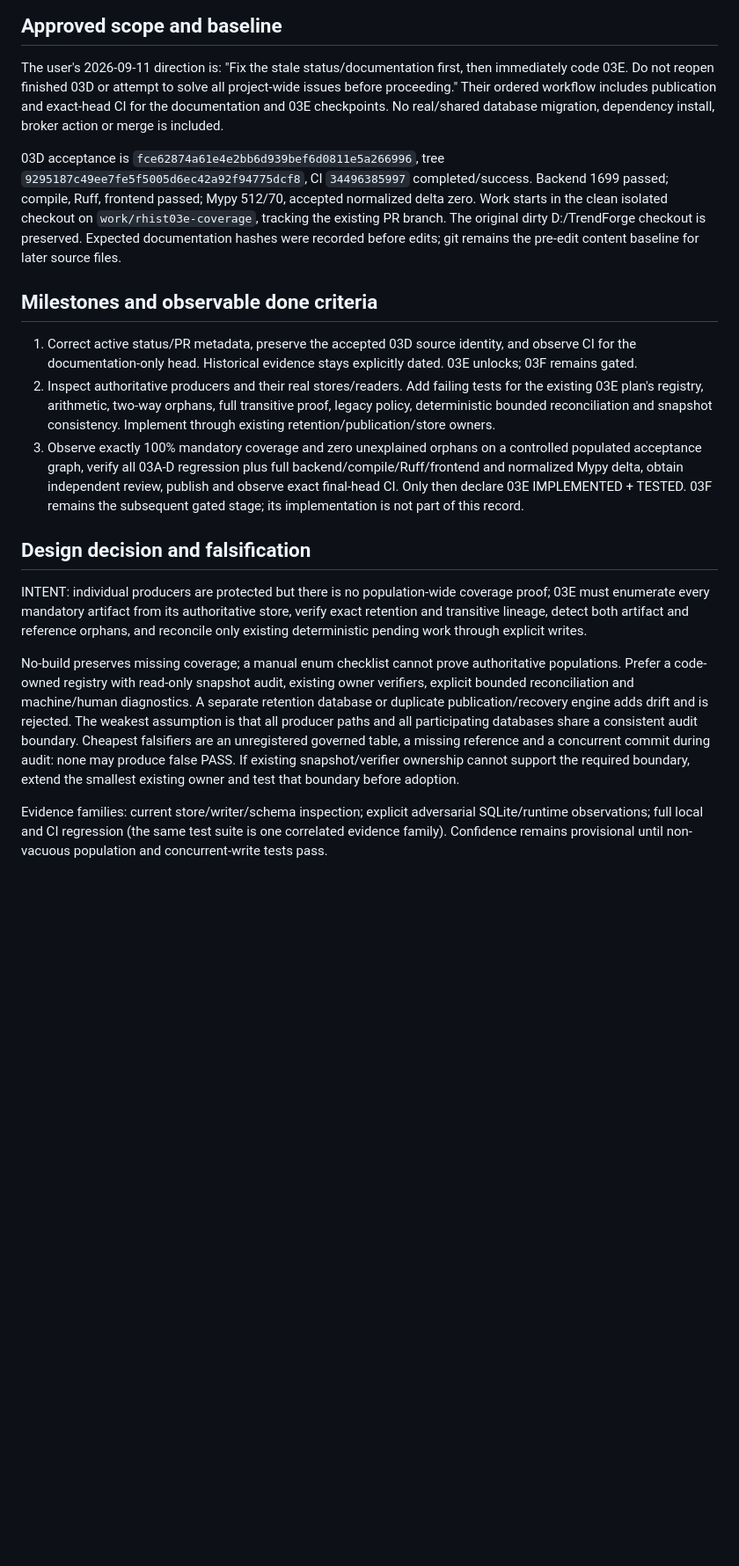
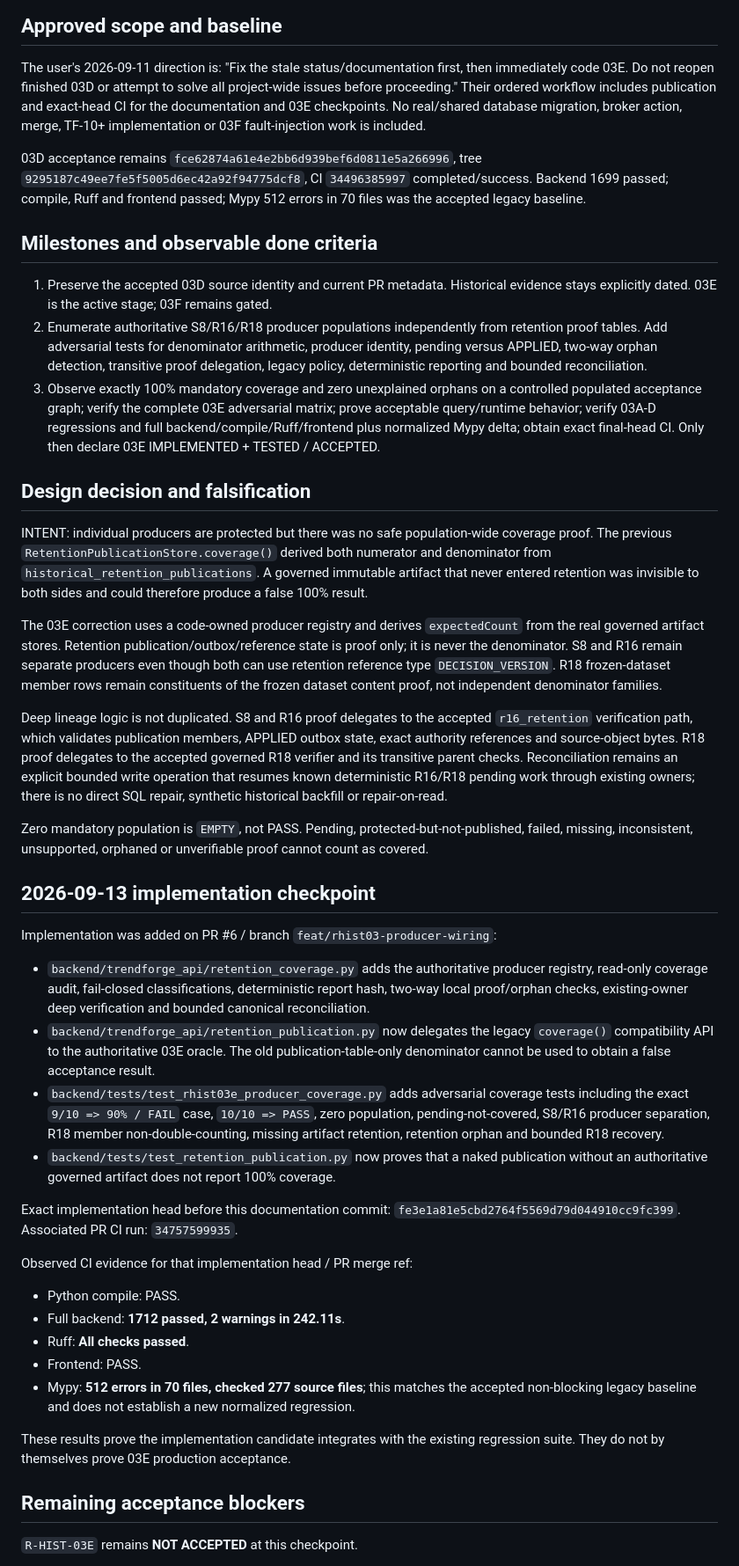
Before and after one commit to onlyvictus-bit/trendforge, a Markdown page: docs/fable/RHIST03E_EXECUTION_2026-09-11.md, the part around one of its changes. Shown at 88% size. Drawn GitHub-style; blank space fills up the shorter version.

Commit message:
R-HIST-03E: record coverage implementation checkpoint

```diff
--- a/docs/fable/RHIST03E_EXECUTION_2026-09-11.md
+++ b/docs/fable/RHIST03E_EXECUTION_2026-09-11.md
@@ -5,20 +5,49 @@ This record executes the existing `../R-HIST-03E_PRODUCER_COVERAGE_RECONCILIATIO
 ## Approved scope and baseline
 
 The user's 2026-09-11 direction is: "Fix the stale status/documentation first, then immediately code 03E. Do not reopen finished 03D or attempt to solve all project-wide issues before proceeding."
-Their ordered workflow includes publication and exact-head CI for the documentation and 03E checkpoints. No real/shared database migration, dependency install, broker action or merge is included.
+Their ordered workflow includes publication and exact-head CI for the documentation and 03E checkpoints. No real/shared database migration, broker action, merge, TF-10+ implementation or 03F fault-injection work is included.
 
-03D acceptance is `fce62874a61e4e2bb6d939bef6d0811e5a266996`, tree `9295187c49ee7fe5f5005d6ec42a92f94775dcf8`, CI `34496385997` completed/success. Backend 1699 passed; compile, Ruff, frontend passed; Mypy 512/70, accepted normalized delta zero. Work starts in the clean isolated checkout on `work/rhist03e-coverage`, tracking the existing PR branch. The original dirty D:/TrendForge checkout is preserved. Expected documentation hashes were recorded before edits; git remains the pre-edit content baseline for later source files.
+03D acceptance remains `fce62874a61e4e2bb6d939bef6d0811e5a266996`, tree `9295187c49ee7fe5f5005d6ec42a92f94775dcf8`, CI `34496385997` completed/success. Backend 1699 passed; compile, Ruff and frontend passed; Mypy 512 errors in 70 files was the accepted legacy baseline.
 
 ## Milestones and observable done criteria
 
-1. Correct active status/PR metadata, preserve the accepted 03D source identity, and observe CI for the documentation-only head. Historical evidence stays explicitly dated. 03E unlocks; 03F remains gated.
-2. Inspect authoritative producers and their real stores/readers. Add failing tests for the existing 03E plan's registry, arithmetic, two-way orphans, full transitive proof, legacy policy, deterministic bounded reconciliation and snapshot consistency. Implement through existing retention/publication/store owners.
-3. Observe exactly 100% mandatory coverage and zero unexplained orphans on a controlled populated acceptance graph, verify all 03A-D regression plus full backend/compile/Ruff/frontend and normalized Mypy delta, obtain independent review, publish and observe exact final-head CI. Only then declare 03E IMPLEMENTED + TESTED. 03F remains the subsequent gated stage; its implementation is not part of this record.
+1. Preserve the accepted 03D source identity and current PR metadata. Historical evidence stays explicitly dated. 03E is the active stage; 03F remains gated.
+2. Enumerate authoritative S8/R16/R18 producer populations independently from retention proof tables. Add adversarial tests for denominator arithmetic, producer identity, pending versus APPLIED, two-way orphan detection, transitive proof delegation, legacy policy, deterministic reporting and bounded reconciliation.
+3. Observe exactly 100% mandatory coverage and zero unexplained orphans on a controlled populated acceptance graph; verify the complete 03E adversarial matrix; prove acceptable query/runtime behavior; verify 03A-D regressions and full backend/compile/Ruff/frontend plus normalized Mypy delta; obtain exact final-head CI. Only then declare 03E IMPLEMENTED + TESTED / ACCEPTED.
 
 ## Design decision and falsification
 
-INTENT: individual producers are protected but there is no population-wide coverage proof; 03E must enumerate every mandatory artifact from its authoritative store, verify exact retention and transitive lineage, detect both artifact and reference orphans, and reconcile only existing deterministic pending work through explicit writes.
+INTENT: individual producers are protected but there was no safe population-wide coverage proof. The previous `RetentionPublicationStore.coverage()` derived both numerator and denominator from `historical_retention_publications`. A governed immutable artifact that never entered retention was invisible to both sides and could therefore produce a false 100% result.
 
-No-build preserves missing coverage; a manual enum checklist cannot prove authoritative populations. Prefer a code-owned registry with read-only snapshot audit, existing owner verifiers, explicit bounded reconciliation and machine/human diagnostics. A separate retention database or duplicate publication/recovery engine adds drift and is rejected. The weakest assumption is that all producer paths and all participating databases share a consistent audit boundary. Cheapest falsifiers are an unregistered governed table, a missing reference and a concurrent commit during audit: none may produce false PASS. If existing snapshot/verifier ownership cannot support the required boundary, extend the smallest existing owner and test that boundary before adoption.
+The 03E correction uses a code-owned producer registry and derives `expectedCount` from the real governed artifact stores. Retention publication/outbox/reference state is proof only; it is never the denominator. S8 and R16 remain separate producers even though both can use retention reference type `DECISION_VERSION`. R18 frozen-dataset member rows remain constituents of the frozen dataset content proof, not independent denominator families.
 
-Evidence families: current store/writer/schema inspection; explicit adversarial SQLite/runtime observations; full local and CI regression (the same test suite is one correlated evidence family). Confidence remains provisional until non-vacuous population and concurrent-write tests pass.
+Deep lineage logic is not duplicated. S8 and R16 proof delegates to the accepted `r16_retention` verification path, which validates publication members, APPLIED outbox state, exact authority references and source-object bytes. R18 proof delegates to the accepted governed R18 verifier and its transitive parent checks. Reconciliation remains an explicit bounded write operation that resumes known deterministic R16/R18 pending work through existing owners; there is no direct SQL repair, synthetic historical backfill or repair-on-read.
+
+Zero mandatory population is `EMPTY`, not PASS. Pending, protected-but-not-published, failed, missing, inconsistent, unsupported, orphaned or unverifiable proof cannot count as covered.
+
+## 2026-09-13 implementation checkpoint
+
+Implementation was added on PR #6 / branch `feat/rhist03-producer-wiring`:
+
+- `backend/trendforge_api/retention_coverage.py` adds the authoritative producer registry, read-only coverage audit, fail-closed classifications, deterministic report hash, two-way local proof/orphan checks, existing-owner deep verification and bounded canonical reconciliation.
+- `backend/trendforge_api/retention_publication.py` now delegates the legacy `coverage()` compatibility API to the authoritative 03E oracle. The old publication-table-only denominator cannot be used to obtain a false acceptance result.
+- `backend/tests/test_rhist03e_producer_coverage.py` adds adversarial coverage tests including the exact `9/10 => 90% / FAIL` case, `10/10 => PASS`, zero population, pending-not-covered, S8/R16 producer separation, R18 member non-double-counting, missing artifact retention, retention orphan and bounded R18 recovery.
+- `backend/tests/test_retention_publication.py` now proves that a naked publication without an authoritative governed artifact does not report 100% coverage.
+
+Exact implementation head before this documentation commit: `fe3e1a81e5cbd2764f5569d79d044910cc9fc399`.
+Associated PR CI run: `34757599935`.
+
+Observed CI evidence for that implementation head / PR merge ref:
+
+- Python compile: PASS.
+- Full backend: **1712 passed, 2 warnings in 242.11s**.
+- Ruff: **All checks passed**.
+- Frontend: PASS.
+- Mypy: **512 errors in 70 files, checked 277 source files**; this matches the accepted non-blocking legacy baseline and does not establish a new normalized regression.
+
+These results prove the implementation candidate integrates with the existing regression suite. They do not by themselves prove 03E production acceptance.
+
+## Remaining acceptance blockers
+
+`R-HIST-03E` remains **NOT ACCEPTED** at this checkpoint.
+
```
Also changed, not shown: other parts of docs/fable/RHIST03E_EXECUTION_2026-09-11.md (+11 -6 lines).
